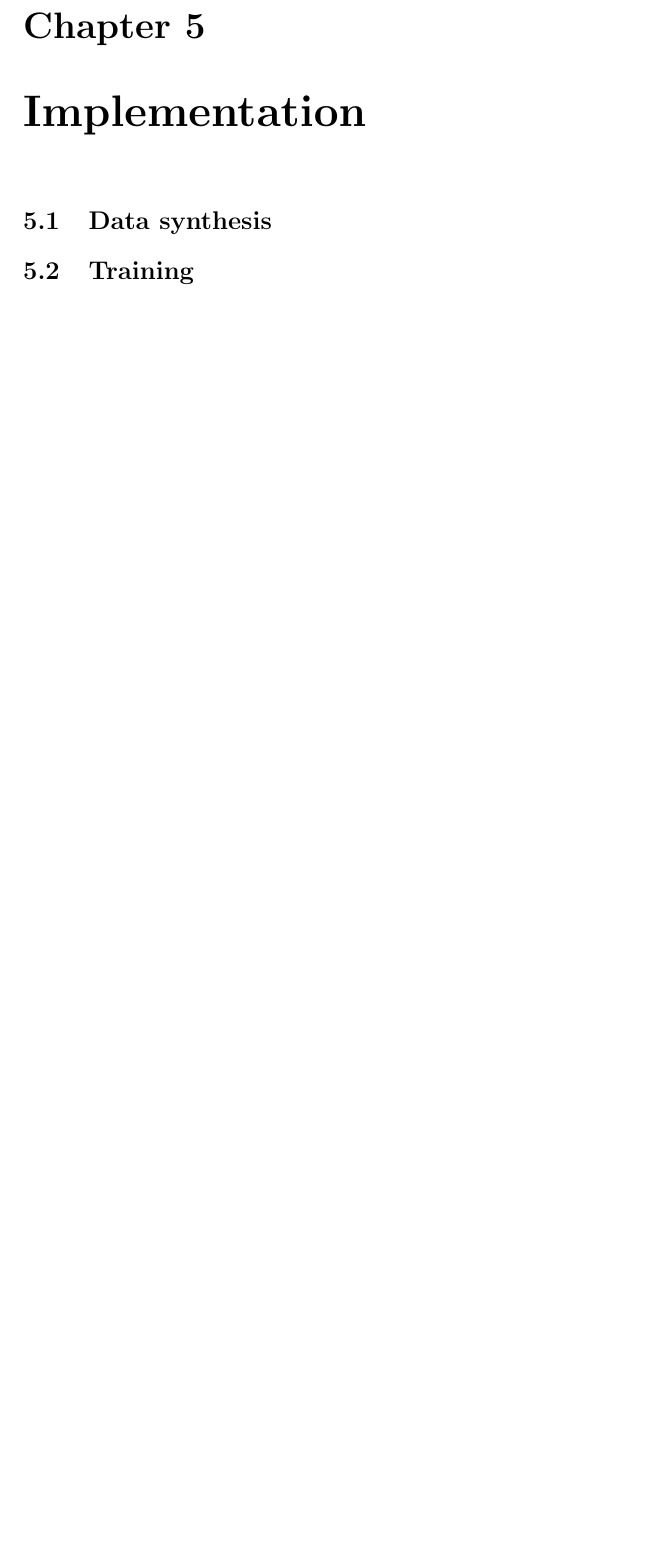
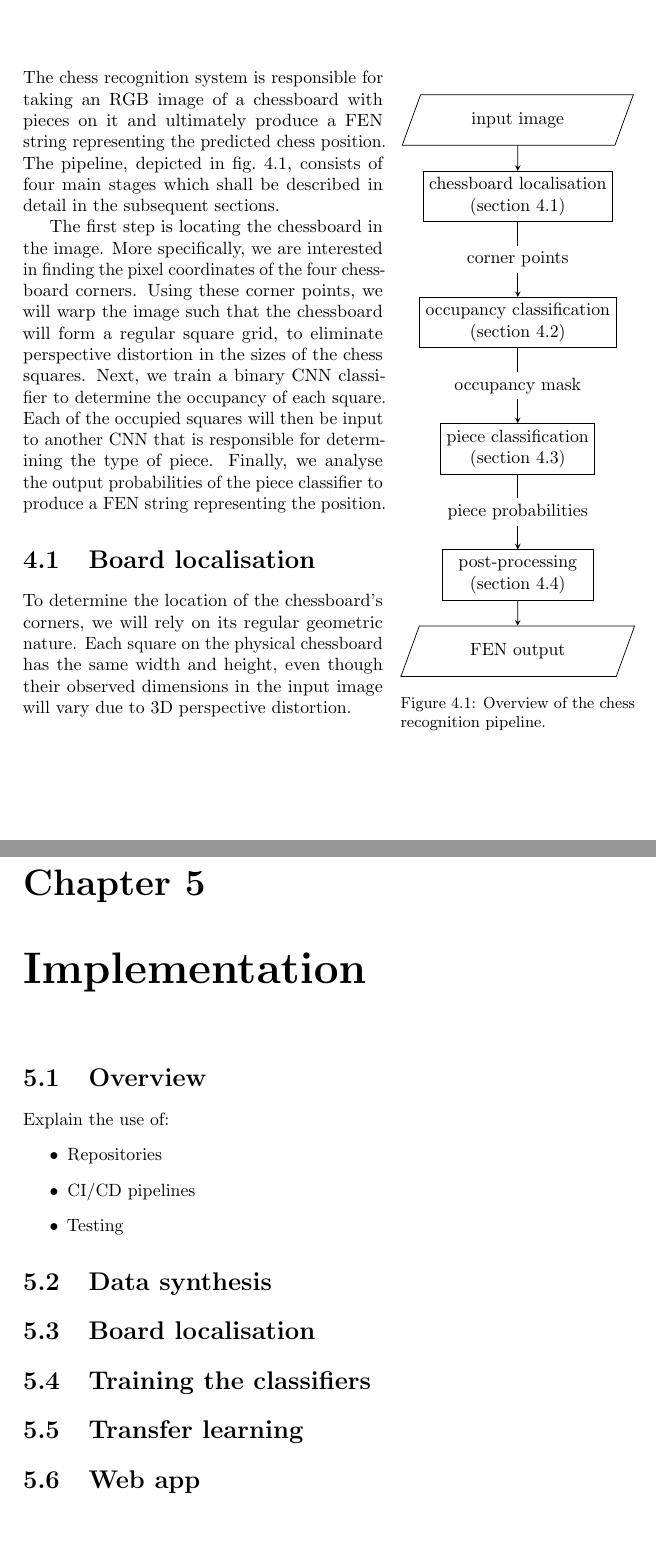
Before and after one commit to georg-wolflein/chesscog-report, a LaTeX thesis (main.tex, which reads chapters/chess_recognition.tex, chapters/implementation.tex, common/acronyms.tex): part of page 31 of 42 before the commit and two parts of pages 22 and 32 of 43 after it, the two joined at a grey line, cut at the place of the change, the shorter picture padded with empty space. Compiled offline with pdfLaTeX.

Commit message:
Chess recognition overview

```diff
--- a/chapters/chess_recognition.tex
+++ b/chapters/chess_recognition.tex
@@ -3,8 +3,61 @@
 \begin{document}
 
 \chapter{Recognising chess positions}
-\section{Overview}
+
+\begin{wrapfigure}[30]{r}{0pt}
+    \begin{tikzpicture}[
+        node distance = 2.5cm,
+        every text node part/.style={align=center},
+        io/.style = {
+            trapezium,
+            trapezium left angle=70,
+            trapezium right angle=110,
+            minimum width=3cm,
+            minimum height=1cm,
+            text centered,
+            draw=black
+        },
+        process/.style = {
+            rectangle,
+            minimum width=3cm,
+            minimum height=1cm,
+            text centered,
+            draw=black
+        },
+        arrow/.style = {
+            ->,>=stealth
+        }
+    ]
+        \node[io] (input) {input image};
+        \node[process,below=.5cm of input] (localisation) {chessboard localisation\\(\cref{sec:board_localisation})};
+        \node[process,below of=localisation] (occupancy) {occupancy classification\\(\cref{sec:occupancy_classification})};
+        \node[process,below of=occupancy] (piece) {piece classification\\(\cref{sec:piece_classification})};
+        \node[process,below of=piece] (probabilities) {post-processing\\(\cref{sec:preparing_results})};
+        \node[io,below=.5cm of probabilities] (output) {\acs{fen} output};
+
+        \draw[arrow] (input) -- (localisation);
+        \draw[arrow] (localisation) -- node[fill=white, anchor=center] {corner points} (occupancy);
+        \draw[arrow] (occupancy) -- node[fill=white, anchor=center] {occupancy mask} (piece);
+        \draw[arrow] (piece) -- node[fill=white, anchor=center] {piece probabilities} (probabilities);
+        \draw[arrow] (probabilities) -- (output);
+    \end{tikzpicture}
+    \caption{Overview of the chess recognition pipeline.}
+    \label{fig:chess_recognition_pipeline_overview}
+\end{wrapfigure}
+
+The chess recognition system is responsible for taking an \gls{rgb} image of a chessboard with pieces on it and  ultimately produce a \gls{fen} string representing the predicted chess position.
+The pipeline, depicted in \cref{fig:chess_recognition_pipeline_overview}, consists of four main stages which shall be described in detail in the subsequent sections.
+
+The first step is locating the chessboard in the image.
+More specifically, we are interested in finding the pixel coordinates of the four chessboard corners.
+Using these corner points, we will warp the image such that the chessboard will form a regular square grid, to eliminate perspective distortion in the sizes of the chess squares.
+Next, we train a binary \gls{cnn} classifier to determine the occupancy of each square.
+Each of the occupied squares will then be input to another \gls{cnn} that is responsible for determining the type of piece.
+Finally, we analyse the output probabilities of the piece classifier to produce a \gls{fen} string representing the position.
+
 
 \section{Board localisation}
 \label{sec:board_localisation}
+To determine the location of the chessboard's corners, we will rely on its regular geometric nature.
+Each square on the physical chessboard has the same width and height, even though their observed dimensions in the input image will vary due to 3D perspective distortion.
 
--- a/chapters/implementation.tex
+++ b/chapters/implementation.tex
@@ -4,7 +4,19 @@
 
 \chapter{Implementation}
 
+\section{Overview}
+
+Explain the use of:
+\begin{itemize}
+    \item Repositories
+    \item CI/CD pipelines
+    \item Testing
+\end{itemize}
+
 \section{Data synthesis}
-\section{Training}
+\section{Board localisation}
+\section{Training the classifiers}
+\section{Transfer learning}
+\section{Web app}
 
 \end{document}
--- a/common/acronyms.tex
+++ b/common/acronyms.tex
@@ -11,3 +11,7 @@
 \newacronym{pmf}{PMF}{probability mass function}
 \newacronym{ohe}{OHE}{one-hot encoding}
 \newacronym{mlp}{MLP}{multilayer perceptron}
+
+\AtBeginDocument{%
+    \glsunset{rgb}%
+}
--- a/main.tex
+++ b/main.tex
@@ -21,11 +21,12 @@
 \usepackage{pgfplots}
 \usepackage{pgfplotstable}
 \usepackage{pdfpages}
+\usepackage{wrapfig}
 \usepackage[hidelinks]{hyperref}
 \usepackage[inline]{enumitem}
 \usepackage[style=ieee,mincitenames=1,maxcitenames=2]{biblatex}
 \usepackage{todonotes}
-\usepackage[toc,acronym]{glossaries}
+\usepackage[toc,acronym,shortcuts]{glossaries}
 \usepackage{cleveref}
 \usepackage{subfiles}
 
@@ -37,8 +38,7 @@
     }{}%
 }
 
-
-\usetikzlibrary{patterns,calc,angles,quotes}
+\usetikzlibrary{patterns,calc,angles,quotes,shapes.geometric,arrows}
 \pgfplotsset{width=7cm,compat=1.17}
 
 \captionsetup[subfigure]{labelformat=simple}
```
Also changed, not shown: chapters/dataset.tex (+1 -1 lines), chapters/chess_recognition.tex (8 more changed lines).
